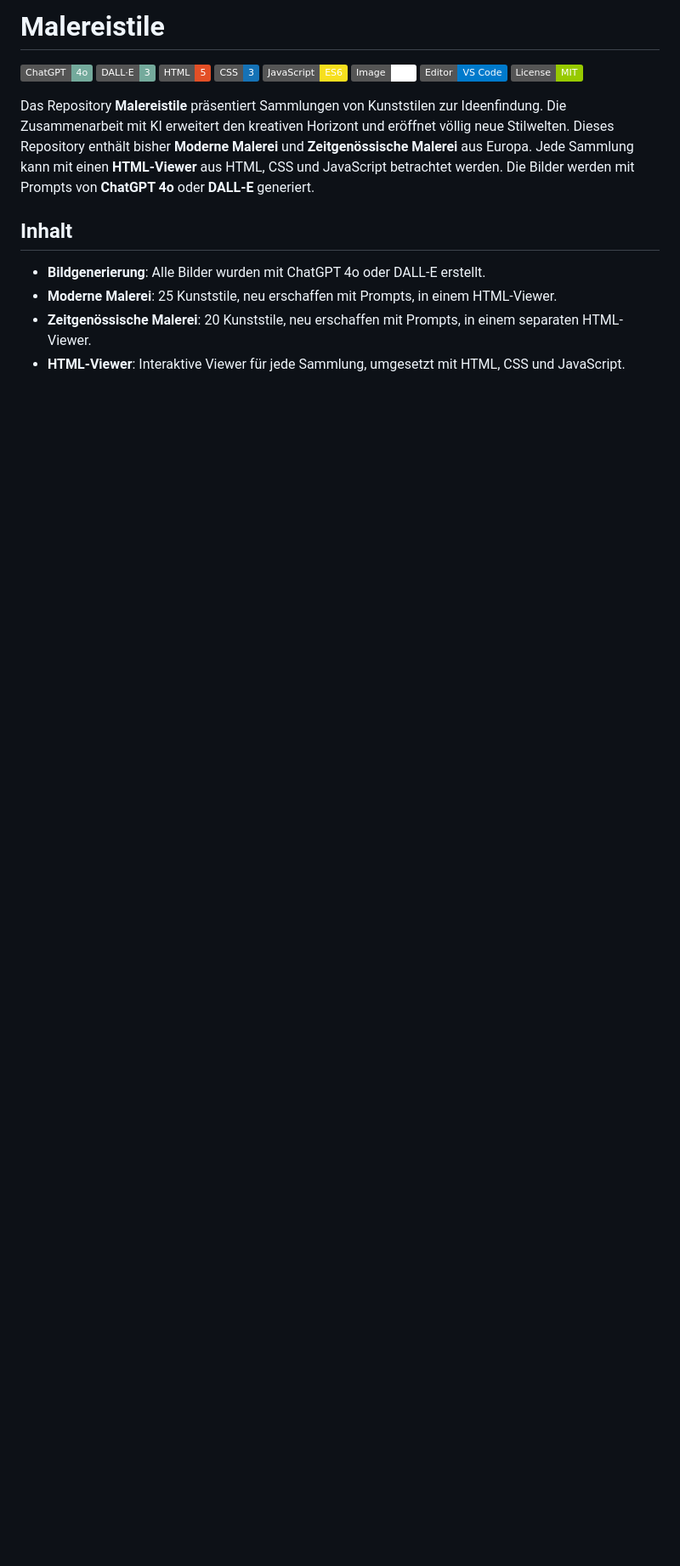
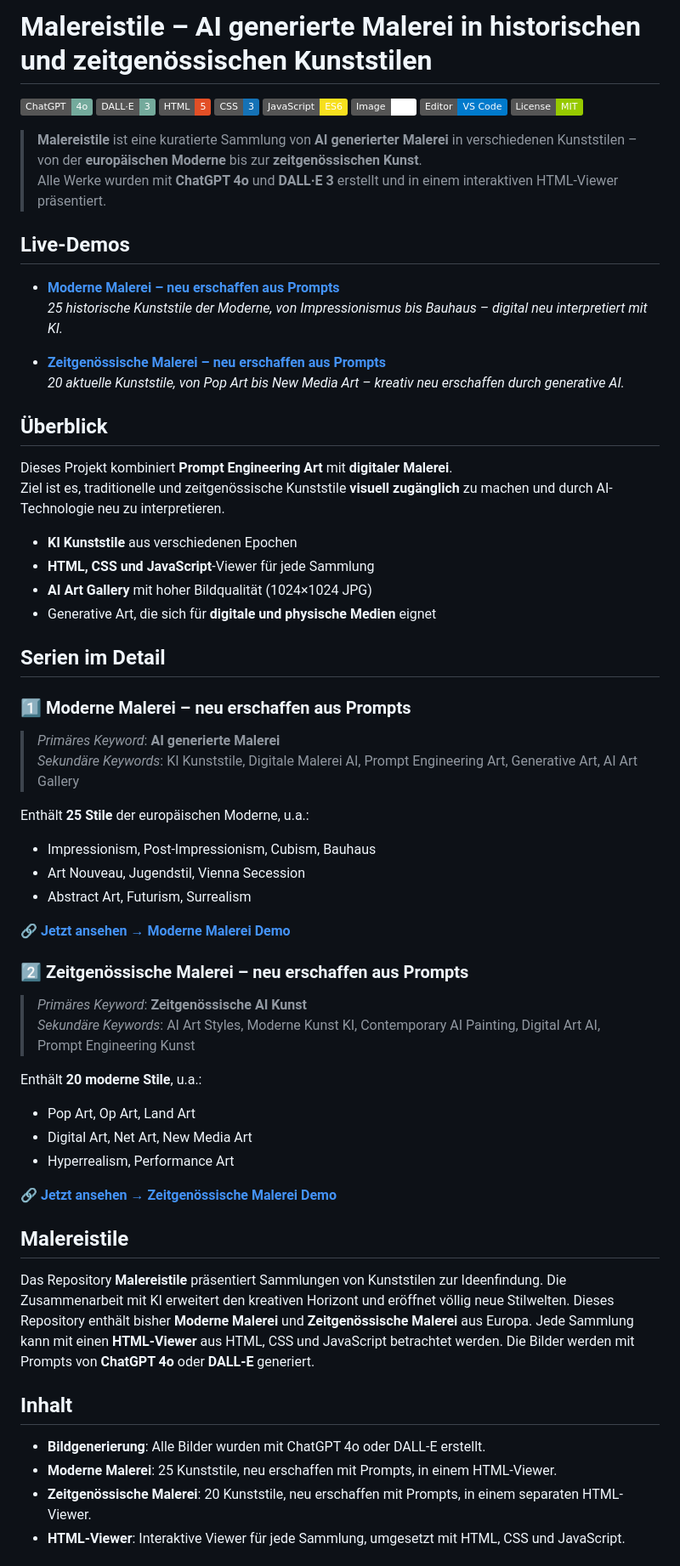
Before and after one commit to franzsteinkress/Malereistile, a Markdown page: README.md, the part around one of its changes. Shown at 85% size. Rendered like a GitHub page; badges without logos; blank space fills up the shorter version.

Commit message:
Aktualisiere README.md

```diff
--- a/README.md
+++ b/README.md
@@ -1,2 +1,2 @@
-# Malereistile
+# Malereistile – AI generierte Malerei in historischen und zeitgenössischen Kunststilen
 
@@ -4,4 +4,53 @@
 
+> **Malereistile** ist eine kuratierte Sammlung von **AI generierter Malerei** in verschiedenen Kunststilen – von der **europäischen Moderne** bis zur **zeitgenössischen Kunst**.
+> Alle Werke wurden mit **ChatGPT 4o** und **DALL·E 3** erstellt und in einem interaktiven HTML-Viewer präsentiert.
+
+## Live-Demos
+
+- **[Moderne Malerei – neu erschaffen aus Prompts](https://franzsteinkress.github.io/Malereistile/Moderne-Malerei/html-visuals/index.html)**
+  *25 historische Kunststile der Moderne, von Impressionismus bis Bauhaus – digital neu interpretiert mit KI.*
+
+- **[Zeitgenössische Malerei – neu erschaffen aus Prompts](https://franzsteinkress.github.io/Malereistile/Zeitgenoessische-Malerei/html-visuals/index.html)**
+  *20 aktuelle Kunststile, von Pop Art bis New Media Art – kreativ neu erschaffen durch generative AI.*
+
+## Überblick
+
+Dieses Projekt kombiniert **Prompt Engineering Art** mit **digitaler Malerei**.
+Ziel ist es, traditionelle und zeitgenössische Kunststile **visuell zugänglich** zu machen und durch AI-Technologie neu zu interpretieren.
+
+- **KI Kunststile** aus verschiedenen Epochen
+- **HTML, CSS und JavaScript**-Viewer für jede Sammlung
+- **AI Art Gallery** mit hoher Bildqualität (1024×1024 JPG)
+- Generative Art, die sich für **digitale und physische Medien** eignet
+
+## Serien im Detail
+
+### 1️⃣ Moderne Malerei – neu erschaffen aus Prompts
+> *Primäres Keyword*: **AI generierte Malerei**
+> *Sekundäre Keywords*: KI Kunststile, Digitale Malerei AI, Prompt Engineering Art, Generative Art, AI Art Gallery
+
+Enthält **25 Stile** der europäischen Moderne, u.a.:
+
+- Impressionism, Post-Impressionism, Cubism, Bauhaus
+- Art Nouveau, Jugendstil, Vienna Secession
+- Abstract Art, Futurism, Surrealism
+
+🔗 **[Jetzt ansehen → Moderne Malerei Demo](https://franzsteinkress.github.io/Malereistile/Moderne-Malerei/html-visuals/index.html)**
+
+### 2️⃣ Zeitgenössische Malerei – neu erschaffen aus Prompts
+> *Primäres Keyword*: **Zeitgenössische AI Kunst**
+> *Sekundäre Keywords*: AI Art Styles, Moderne Kunst KI, Contemporary AI Painting, Digital Art AI, Prompt Engineering Kunst
+
+Enthält **20 moderne Stile**, u.a.:
+
+- Pop Art, Op Art, Land Art
+- Digital Art, Net Art, New Media Art
+- Hyperrealism, Performance Art
+
+🔗 **[Jetzt ansehen → Zeitgenössische Malerei Demo](https://franzsteinkress.github.io/Malereistile/Zeitgenoessische-Malerei/html-visuals/index.html)**
+
+
+## Malereistile
 
 Das Repository **Malereistile** präsentiert Sammlungen von Kunststilen zur Ideenfindung. Die Zusammenarbeit mit KI erweitert den kreativen Horizont und eröffnet völlig neue Stilwelten. Dieses Repository enthält bisher **Moderne Malerei** und **Zeitgenössische Malerei** aus Europa. Jede Sammlung kann mit einen **HTML-Viewer** aus HTML, CSS und JavaScript betrachtet werden. Die Bilder werden mit Prompts von **ChatGPT 4o** oder **DALL-E** generiert.
 
```
Also changed, not shown: other parts of README.md (+31 -1 lines).
